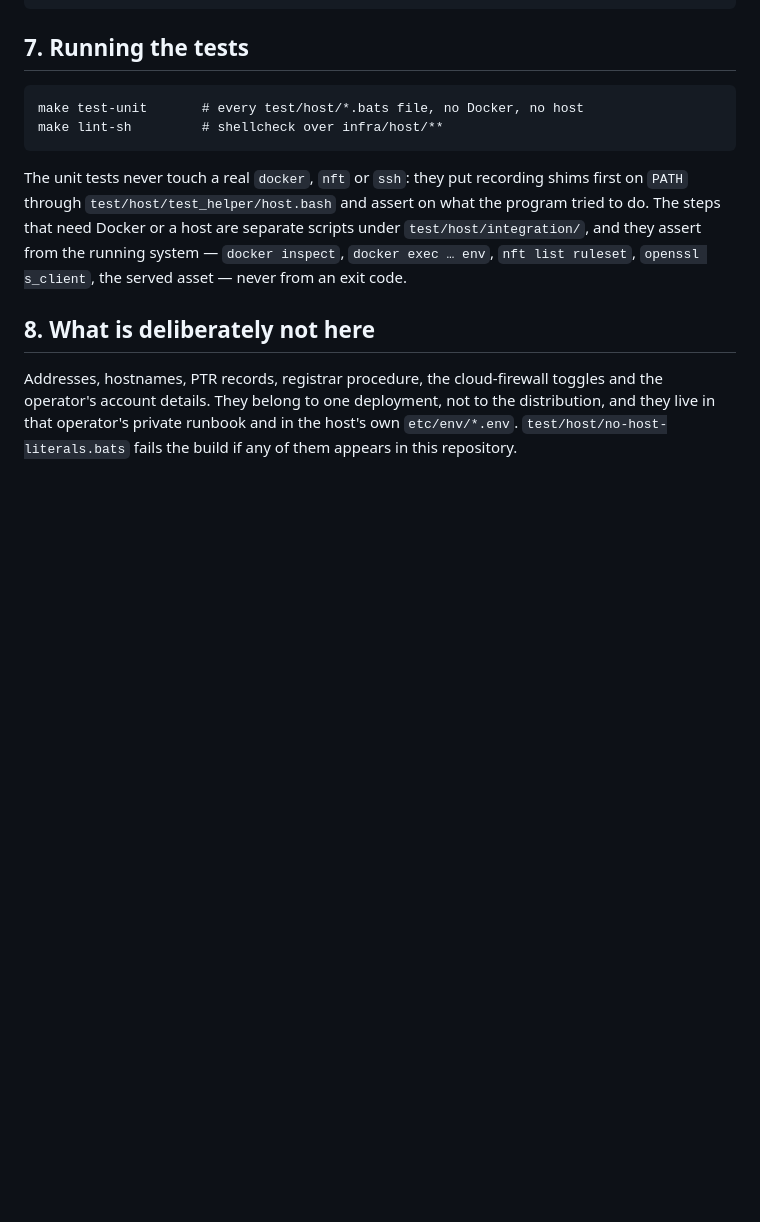
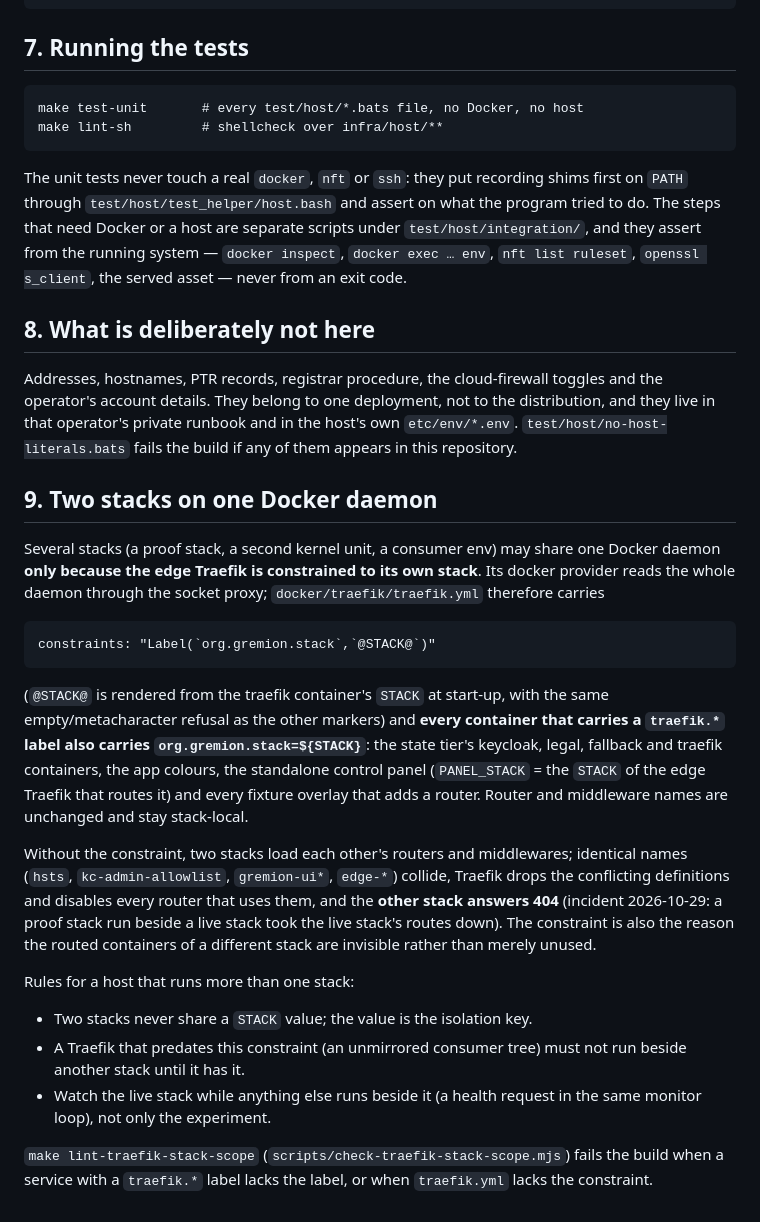
Before and after one commit to Hello-N00del/gremion, a Markdown page: docs/ops/host-tooling.md, the part around the change. GitHub-like rendering; blank space fills up the shorter version.

Commit message:
docs(ops): two stacks may share a Docker daemon only with the Traefik stack constraint (host-tooling section 9, deployment.md markers)

```diff
--- a/docs/ops/host-tooling.md
+++ b/docs/ops/host-tooling.md
@@ -477,3 +477,41 @@ toggles and the operator's account details. They belong to one deployment, not
 to the distribution, and they live in that operator's private runbook and in
 the host's own `etc/env/*.env`. `test/host/no-host-literals.bats` fails the
 build if any of them appears in this repository.
+
+## 9. Two stacks on one Docker daemon
+
+Several stacks (a proof stack, a second kernel unit, a consumer env) may share
+one Docker daemon **only because the edge Traefik is constrained to its own
+stack**. Its docker provider reads the whole daemon through the socket proxy;
+`docker/traefik/traefik.yml` therefore carries
+
+    constraints: "Label(`org.gremion.stack`,`@STACK@`)"
+
+(`@STACK@` is rendered from the traefik container's `STACK` at start-up, with
+the same empty/metacharacter refusal as the other markers) and **every
+container that carries a `traefik.*` label also carries
+`org.gremion.stack=${STACK}`**: the state tier's keycloak, legal, fallback and
+traefik containers, the app colours, the standalone control panel
+(`PANEL_STACK` = the `STACK` of the edge Traefik that routes it) and every
+fixture overlay that adds a router. Router and middleware names are unchanged
+and stay stack-local.
+
+Without the constraint, two stacks load each other's routers and middlewares;
+identical names (`hsts`, `kc-admin-allowlist`, `gremion-ui*`, `edge-*`) collide,
+Traefik drops the conflicting definitions and disables every router that uses
+them, and the **other stack answers 404** (incident 2026-10-29: a proof stack
+run beside a live stack took the live stack's routes down). The constraint is also the
+reason the routed containers of a different stack are invisible rather than
+merely unused.
+
+Rules for a host that runs more than one stack:
+
+- Two stacks never share a `STACK` value; the value is the isolation key.
+- A Traefik that predates this constraint (an unmirrored consumer tree) must not
+  run beside another stack until it has it.
+- Watch the live stack while anything else runs beside it (a health request in
+  the same monitor loop), not only the experiment.
+
+`make lint-traefik-stack-scope` (`scripts/check-traefik-stack-scope.mjs`) fails
+the build when a service with a `traefik.*` label lacks the label, or when
+`traefik.yml` lacks the constraint.
```
Also changed, not shown: docs/deployment.md (+8 -3 lines).
